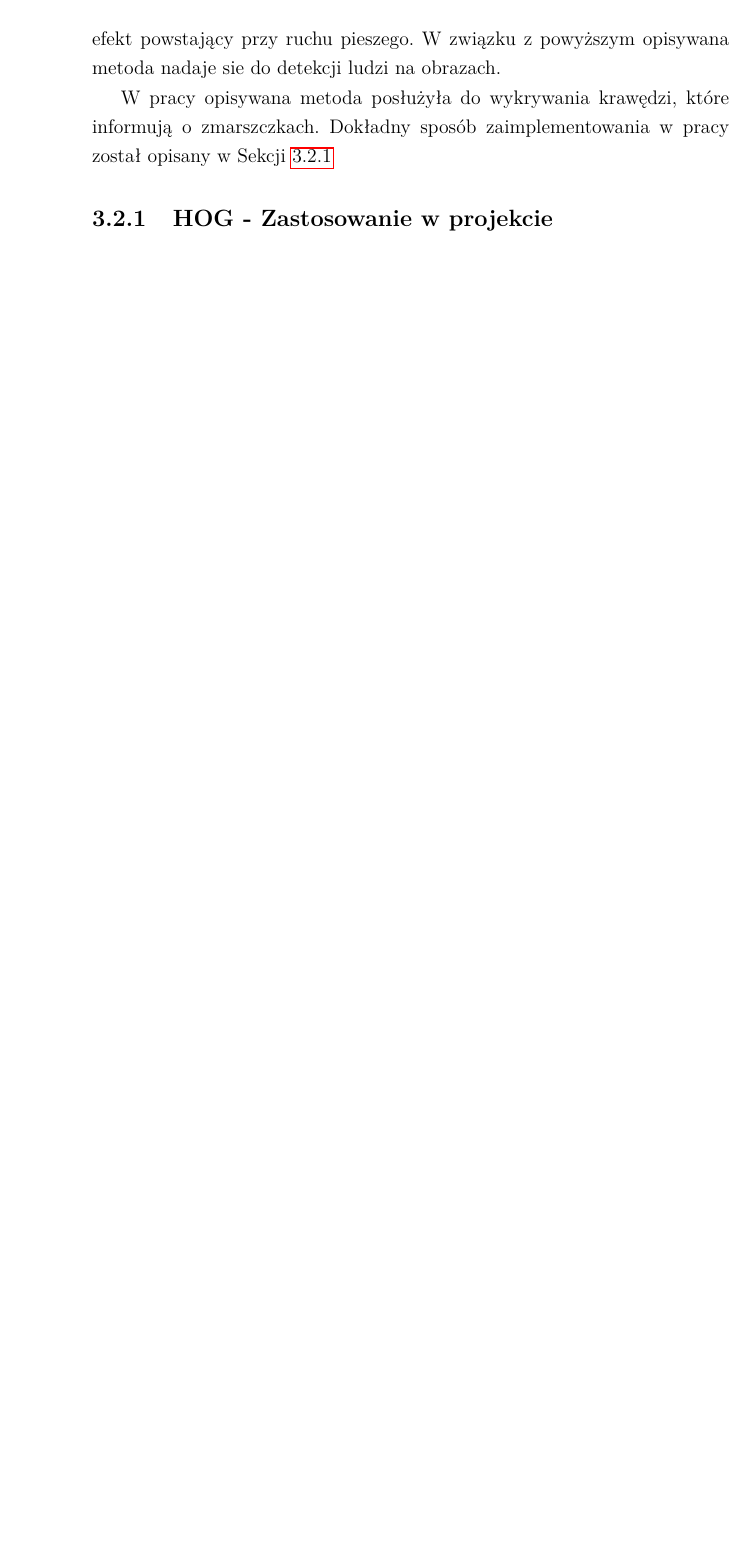
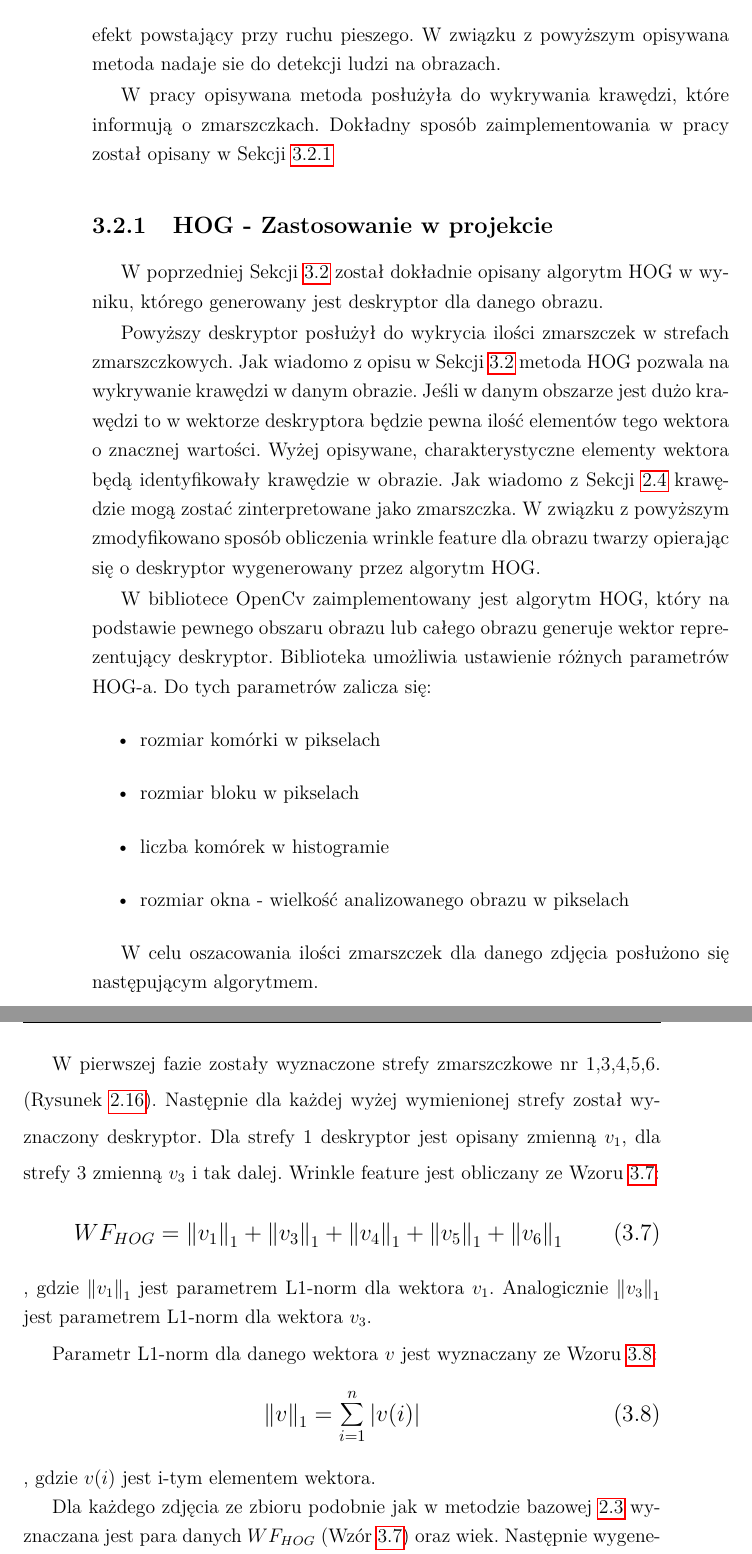
Before and after one commit to MateuszT9333/MagisterkaInfa, a LaTeX thesis (praca.tex): part of page 52 of 71 before the commit and two parts of pages 52 and 53 of 73 after it, the two joined at a grey line, cut so that both start at the same text, the shorter picture padded with empty space. Compiled offline with pdfLaTeX.

Commit message:
Koniec opisu HOG-a

```diff
--- a/praca.tex
+++ b/praca.tex
@@ -1828,7 +1849,57 @@ Karolina Nurzyńska}
     zaimplementowania w pracy został opisany w Sekcji \ref{subsec:zastosowanie-w-projekcie2}
 
     \subsection{HOG - Zastosowanie w projekcie}\label{subsec:zastosowanie-w-projekcie2}
-
+    W poprzedniej Sekcji \ref{sec:zastosowanie-metody-hog} został dokładnie opisany algorytm HOG w wyniku, którego
+    generowany jest deskryptor dla danego obrazu.
+
+    Powyższy deskryptor posłużył do wykrycia ilości zmarszczek w strefach zmarszczkowych. Jak wiadomo z opisu w
+    Sekcji~\ref{sec:zastosowanie-metody-hog} metoda HOG pozwala na wykrywanie krawędzi w danym obrazie. Jeśli w danym
+    obszarze jest dużo krawędzi to w wektorze deskryptora będzie pewna ilość elementów tego wektora o znacznej wartości.
+    Wyżej opisywane, charakterystyczne elementy wektora będą identyfikowały krawędzie w obrazie. Jak wiadomo z
+    Sekcji \ref{sec:wyliczanieWrinkleFeature} krawędzie mogą zostać zinterpretowane jako zmarszczka.
+    W związku z powyższym zmodyfikowano sposób obliczenia wrinkle feature dla obrazu twarzy opierając się o
+    deskryptor wygenerowany przez algorytm HOG.
+
+    W bibliotece OpenCv zaimplementowany jest algorytm HOG, który na podstawie pewnego obszaru obrazu lub całego
+    obrazu generuje wektor reprezentujący deskryptor. Biblioteka umożliwia ustawienie różnych parametrów HOG-a.
+    Do tych parametrów zalicza się:
+    \begin{itemize}
+        \item rozmiar komórki w pikselach
+        \item rozmiar bloku w pikselach
+        \item liczba komórek w histogramie
+        \item rozmiar okna - wielkość analizowanego obrazu w pikselach
+    \end{itemize}
+
+    W celu oszacowania ilości zmarszczek dla danego zdjęcia posłużono się następującym algorytmem.
+
+    W pierwszej fazie zostały wyznaczone strefy zmarszczkowe nr 1,3,4,5,6.
+    (Rysunek \ref{fig.wykrywanieStrefZmarszczkowych}).
+    Następnie dla każdej wyżej wymienionej strefy został wyznaczony deskryptor. Dla strefy 1 deskryptor jest opisany
+    zmienną $v_{1}$, dla strefy 3 zmienną $v_{3}$ i tak dalej.
+    Wrinkle feature jest obliczany ze Wzoru \ref{wzor.hogWrinkleFeature}:
+    \large
+    \begin{equation}
+        WF_{HOG} = \left \|v_{1}  \right \|_{1}+\left \|v_{3}  \right \|_{1}+\left \|v_{4}  \right \|_{1}+\left
+        \|v_{5}  \right \|_{1}+\left \|v_{6}  \right \|_{1}
+        \label{wzor.hogWrinkleFeature}
+    \end{equation}
+    \normalsize
+    , gdzie $\left \|v_{1}  \right \|_{1}$ jest parametrem L1-norm dla wektora $v_{1}$. Analogicznie $\left \|v_{3}
+    \right \|_{1}$  jest parametrem L1-norm dla wektora $v_{3}$.
+
+    Parametr L1-norm dla danego wektora $v$ jest wyznaczany ze Wzoru \ref{wzor.l1norm}:
+    \large
+    \begin{equation}
+        \left \|v  \right \|_{1} = \sum_{i=1}^{n}\left |v(i)  \right |
+        \label{wzor.l1norm}
+    \end{equation}
+    \normalsize
+    , gdzie $v(i)$ jest i-tym elementem wektora.
+
+    Dla każdego zdjęcia ze zbioru podobnie jak w metodzie bazowej \ref{sec:wykrywanie-zmarszczek---detektor-canny}
+    wyznaczana jest para danych $WF_{HOG}$ (Wzór \ref{wzor.hogWrinkleFeature}) oraz wiek. Następnie wygenerowany
+    zbiór danych jest trenowany za pomocą Fuzzy C-means (Sekcja \ref{sec:grupowanieDanych}) - tak samo jak w metodzie
+    bazowej.
     \section{Metoda HOG oraz grupowanie KNN}\label{sec:metoda-hog-oraz-grupowanie-knn}
     %Trening generuje pare wiek -> wektor sumy hogow z kazdej strefy
     %Szacowanie wieku polega na generacji z testowego zdjeic pary jw. i za pomoca KNN przydzielenie do jakiejs klasy
```
Also changed, not shown: Obrazy/gradientJasnosciNaGlowie.jpg (added), Obrazy/hogTworzenieHistogramu.jpg (added), Obrazy/komorkiHoga.jpg (added), out/praca.pdf, praca.tex (29 more changed lines).
